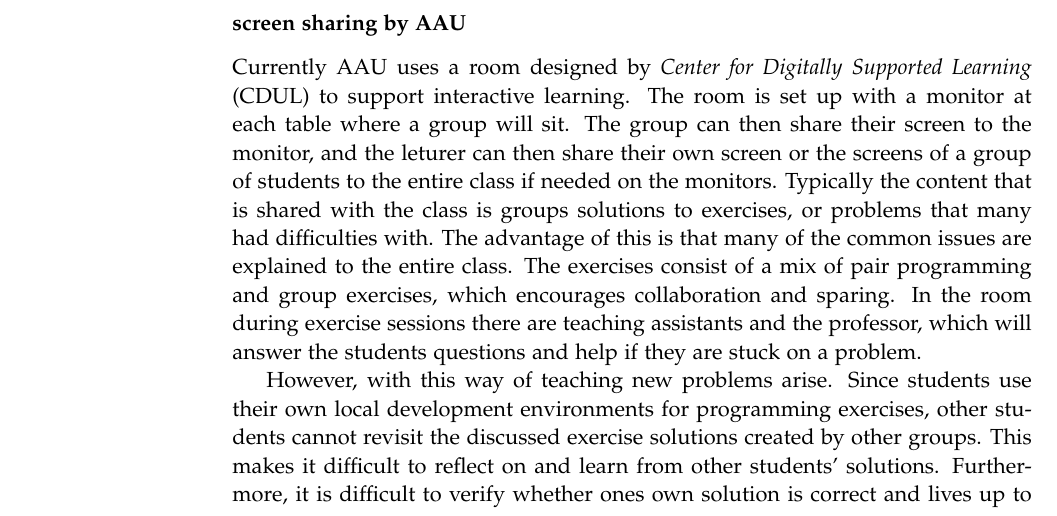
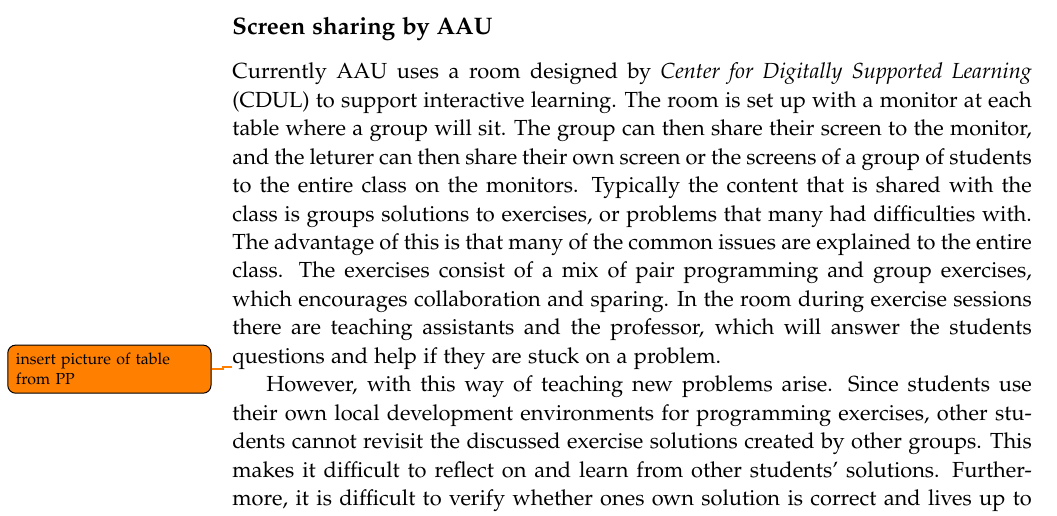
Before and after one commit to chhoumann/p7, a LaTeX thesis (report/master.tex, which reads report/sections/Chapter 1/problem_analysis.tex): part of page 8 of 10, cut so that both start at the same text. Compiled offline with pdfLaTeX.

Commit message:
minor fixes
Co-Authored-By: Daniel <dnykja18@student.aau.dk>

```diff
--- a/report/sections/Chapter 1/problem_analysis.tex
+++ b/report/sections/Chapter 1/problem_analysis.tex
@@ -1,13 +1,15 @@
 \section{Problem analysis}
 In this section we will analyze the problem area, as well as existing solutions.
 
-\subsubsection*{screen sharing by AAU}
+\subsection*{Screen sharing by AAU}
 Currently AAU uses a room designed by \textit{Center for Digitally Supported Learning} (CDUL) to support interactive learning.
-The room is set up with a monitor at each table where a group will sit. The group can then share their screen to the monitor, and the leturer can then share their own screen or the screens of a group of students to the entire class if needed on the monitors.
+The room is set up with a monitor at each table where a group will sit. The group can then share their screen to the monitor, and the leturer can then share their own screen or the screens of a group of students to the entire class on the monitors.
 Typically the content that is shared with the class is groups solutions to exercises, or problems that many had difficulties with.
 The advantage of this is that many of the common issues are explained to the entire class.
 The exercises consist of a mix of pair programming and group exercises, which encourages collaboration and sparing.
 In the room during exercise sessions there are teaching assistants and the professor, which will answer the students questions and help if they are stuck on a problem.
+
+\todo{insert picture of table from PP}
 
 However, with this way of teaching new problems arise.
 Since students use their own local development environments for programming exercises, other students cannot revisit the discussed exercise solutions created by other groups. This makes it difficult to reflect on and learn from other students' solutions.
```
